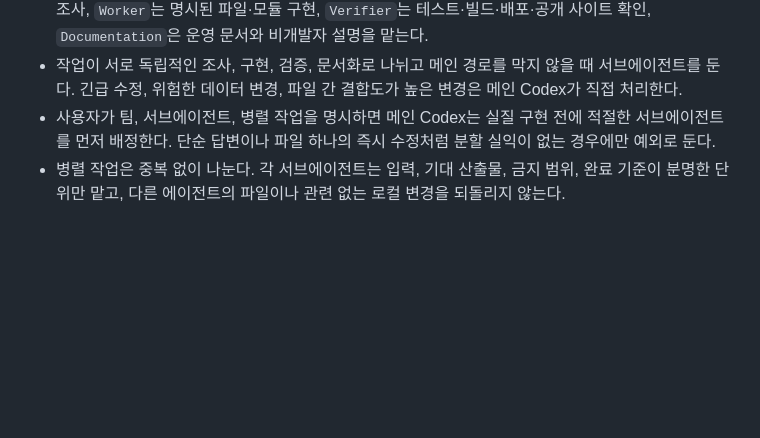
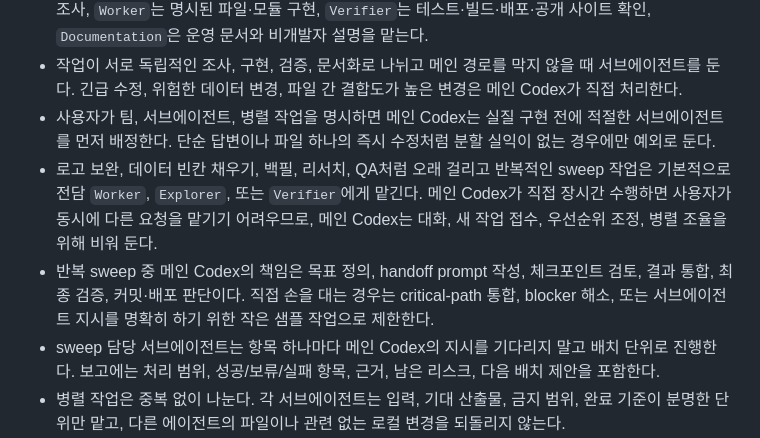
Before and after one commit to pkkong/korea-pef-db, a Markdown page: docs/agent_operating_briefs.md, the part around the change. Drawn GitHub-style; blank space fills up the shorter version.

Commit message:
Clarify long-running sweep delegation

```diff
--- a/docs/agent_operating_briefs.md
+++ b/docs/agent_operating_briefs.md
@@ -19,6 +19,9 @@
 - 기본 서브에이전트는 `Explorer`, `Worker`, `Verifier`, `Documentation`이다. `Explorer`는 읽기 전용 조사, `Worker`는 명시된 파일·모듈 구현, `Verifier`는 테스트·빌드·배포·공개 사이트 확인, `Documentation`은 운영 문서와 비개발자 설명을 맡는다.
 - 작업이 서로 독립적인 조사, 구현, 검증, 문서화로 나뉘고 메인 경로를 막지 않을 때 서브에이전트를 둔다. 긴급 수정, 위험한 데이터 변경, 파일 간 결합도가 높은 변경은 메인 Codex가 직접 처리한다.
 - 사용자가 팀, 서브에이전트, 병렬 작업을 명시하면 메인 Codex는 실질 구현 전에 적절한 서브에이전트를 먼저 배정한다. 단순 답변이나 파일 하나의 즉시 수정처럼 분할 실익이 없는 경우에만 예외로 둔다.
+- 로고 보완, 데이터 빈칸 채우기, 백필, 리서치, QA처럼 오래 걸리고 반복적인 sweep 작업은 기본적으로 전담 `Worker`, `Explorer`, 또는 `Verifier`에게 맡긴다. 메인 Codex가 직접 장시간 수행하면 사용자가 동시에 다른 요청을 맡기기 어려우므로, 메인 Codex는 대화, 새 작업 접수, 우선순위 조정, 병렬 조율을 위해 비워 둔다.
+- 반복 sweep 중 메인 Codex의 책임은 목표 정의, handoff prompt 작성, 체크포인트 검토, 결과 통합, 최종 검증, 커밋·배포 판단이다. 직접 손을 대는 경우는 critical-path 통합, blocker 해소, 또는 서브에이전트 지시를 명확히 하기 위한 작은 샘플 작업으로 제한한다.
+- sweep 담당 서브에이전트는 항목 하나마다 메인 Codex의 지시를 기다리지 말고 배치 단위로 진행한다. 보고에는 처리 범위, 성공/보류/실패 항목, 근거, 남은 리스크, 다음 배치 제안을 포함한다.
 - 병렬 작업은 중복 없이 나눈다. 각 서브에이전트는 입력, 기대 산출물, 금지 범위, 완료 기준이 분명한 단위만 맡고, 다른 에이전트의 파일이나 관련 없는 로컬 변경을 되돌리지 않는다.
 - 파일 소유권은 작업 지시의 경로와 역할 범위로 제한한다. 생성 산출물, `public/`, 배포 디렉터리, 로컬 비밀값, DB, 로그는 사용자가 명시하지 않는 한 수정·커밋 대상에서 제외한다.
 - 통합은 메인 Codex가 담당한다. 서브에이전트 결과를 검토한 뒤 실제 반영 여부를 결정하고, 필요한 테스트·빌드·검증·공개 화면 확인을 완료 기준에 맞춰 수행한다.
```
Also changed, not shown: AGENTS.md (+8 -0 lines).
